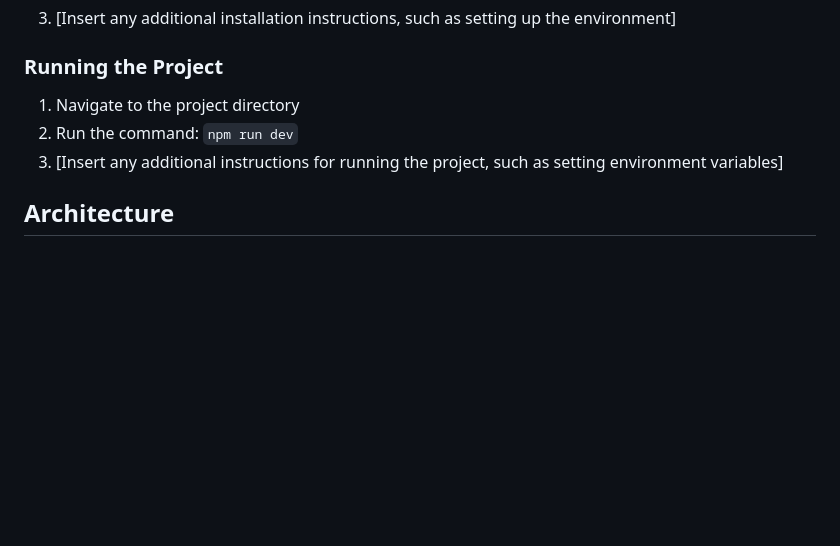
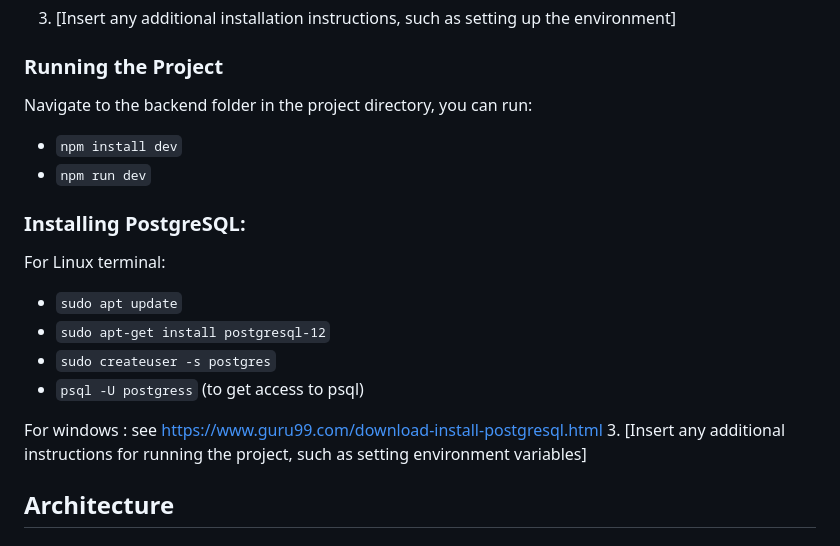
Before and after one commit to alekzandro/Globala-applikationer, a Markdown page: Technical Documentation.md, the part around the change. GitHub-like rendering; blank space fills up the shorter version.

```diff
--- a/Technical Documentation.md
+++ b/Technical Documentation.md
@@ -18,8 +18,19 @@ system that can easily be expanded with new functionality.The system distinguish
 3. [Insert any additional installation instructions, such as setting up the environment]
 
 ### Running the Project
-1. Navigate to the project directory
-2. Run the command: `npm run dev`
+Navigate to the backend folder in the project directory, you can run:
+
+- `npm install dev`
+- `npm run dev`
+
+### Installing PostgreSQL:
+For Linux terminal:
+- `sudo apt update`
+- `sudo apt-get install postgresql-12`
+- `sudo createuser -s postgres`
+- `psql -U postgress` (to get access to psql)
+
+For windows : see https://www.guru99.com/download-install-postgresql.html
 3. [Insert any additional instructions for running the project, such as setting environment variables]
 
 ## Architecture
```
